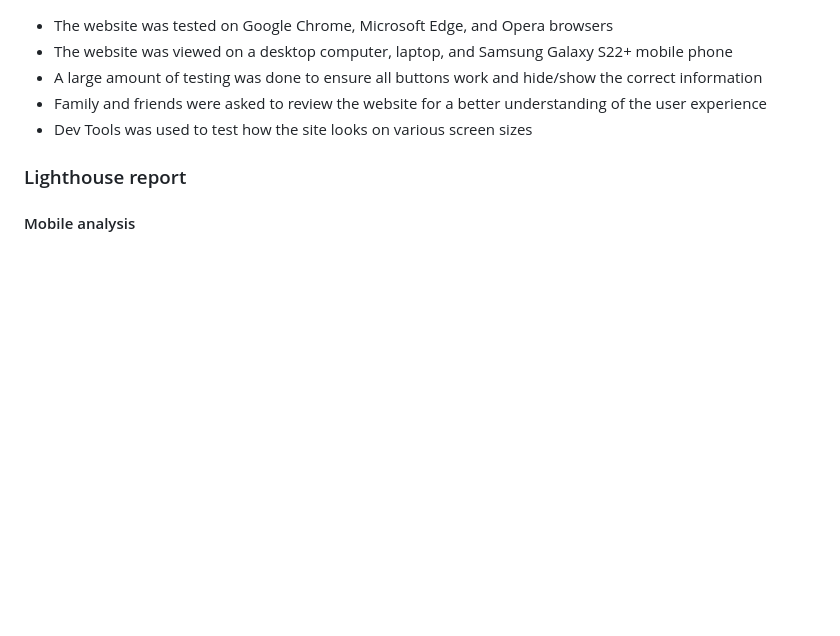
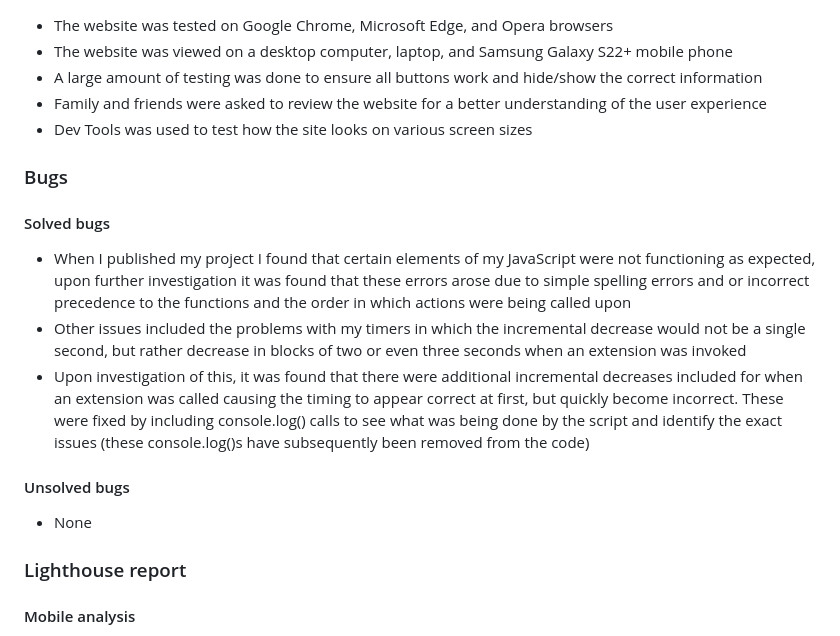
Before and after one commit to HobbesUnleashed/timers, a Markdown page: README.md, the part around the change. Rendered like a GitHub page; blank space fills up the shorter version.

Commit message:
Add readme bug testing

```diff
--- a/README.md
+++ b/README.md
@@ -206,6 +206,18 @@ The W3C Markup Validator and W3C CSS Validator services were used to validate ev
 * Family and friends were asked to review the website for a better understanding of the user experience
 * Dev Tools was used to test how the site looks on various screen sizes
 
+### Bugs
+
+#### Solved bugs
+
+ * When I published my project I found that certain elements of my JavaScript were not functioning as expected, upon further investigation it was found that these errors arose due to simple spelling errors and or incorrect precedence to the functions and the order in which actions were being called upon
+ * Other issues included the problems with my timers in which the incremental decrease would not be a single second, but rather decrease in blocks of two or even three seconds when an extension was invoked
+ * Upon investigation of this, it was found that there were additional incremental decreases included for when an extension was called causing the timing to appear correct at first, but quickly become incorrect. These were fixed by including console.log() calls to see what was being done by the script and identify the exact issues (these console.log()s have subsequently been removed from the code)
+
+ #### Unsolved bugs
+
+ * None
+
 ### Lighthouse report
 
 #### Mobile analysis
```
